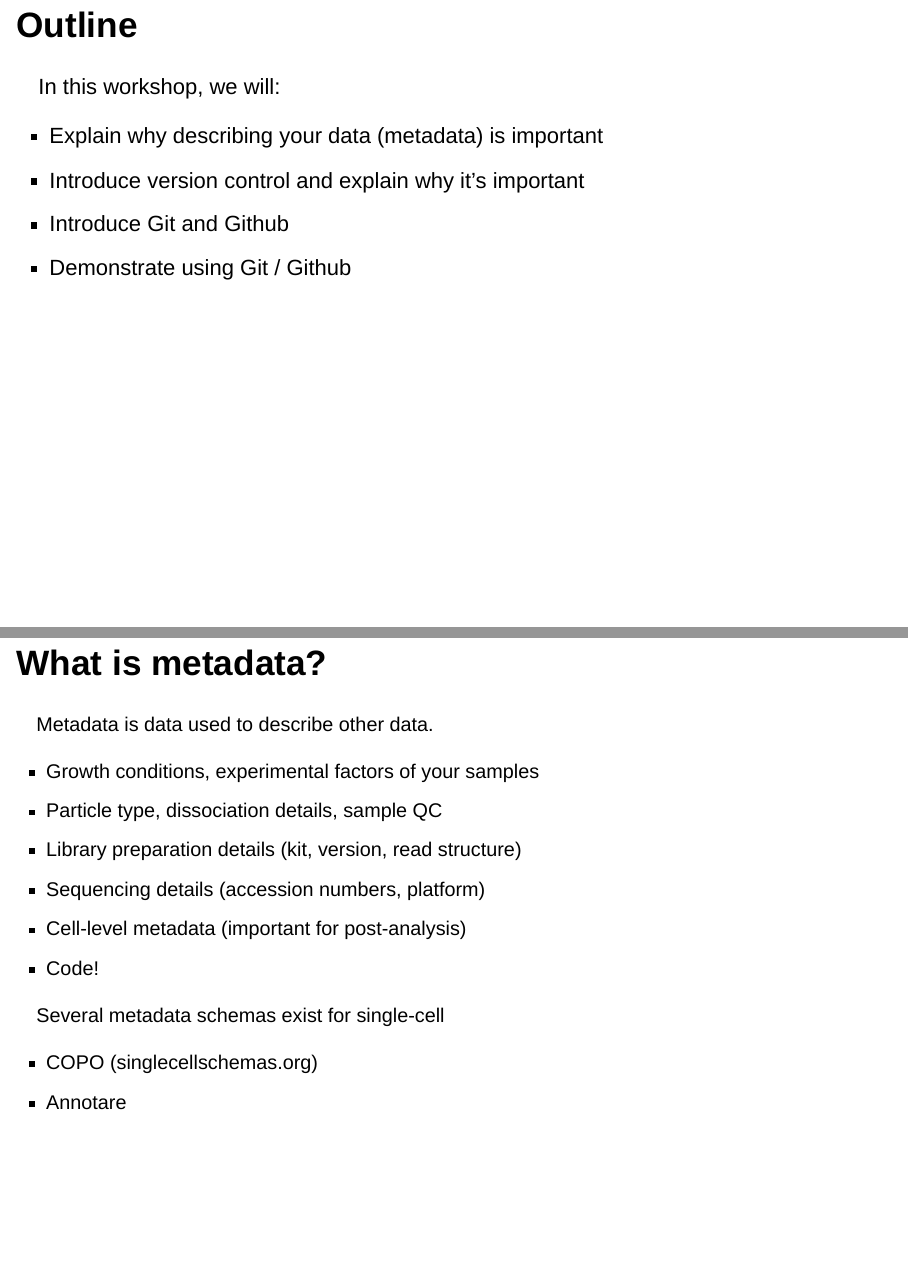
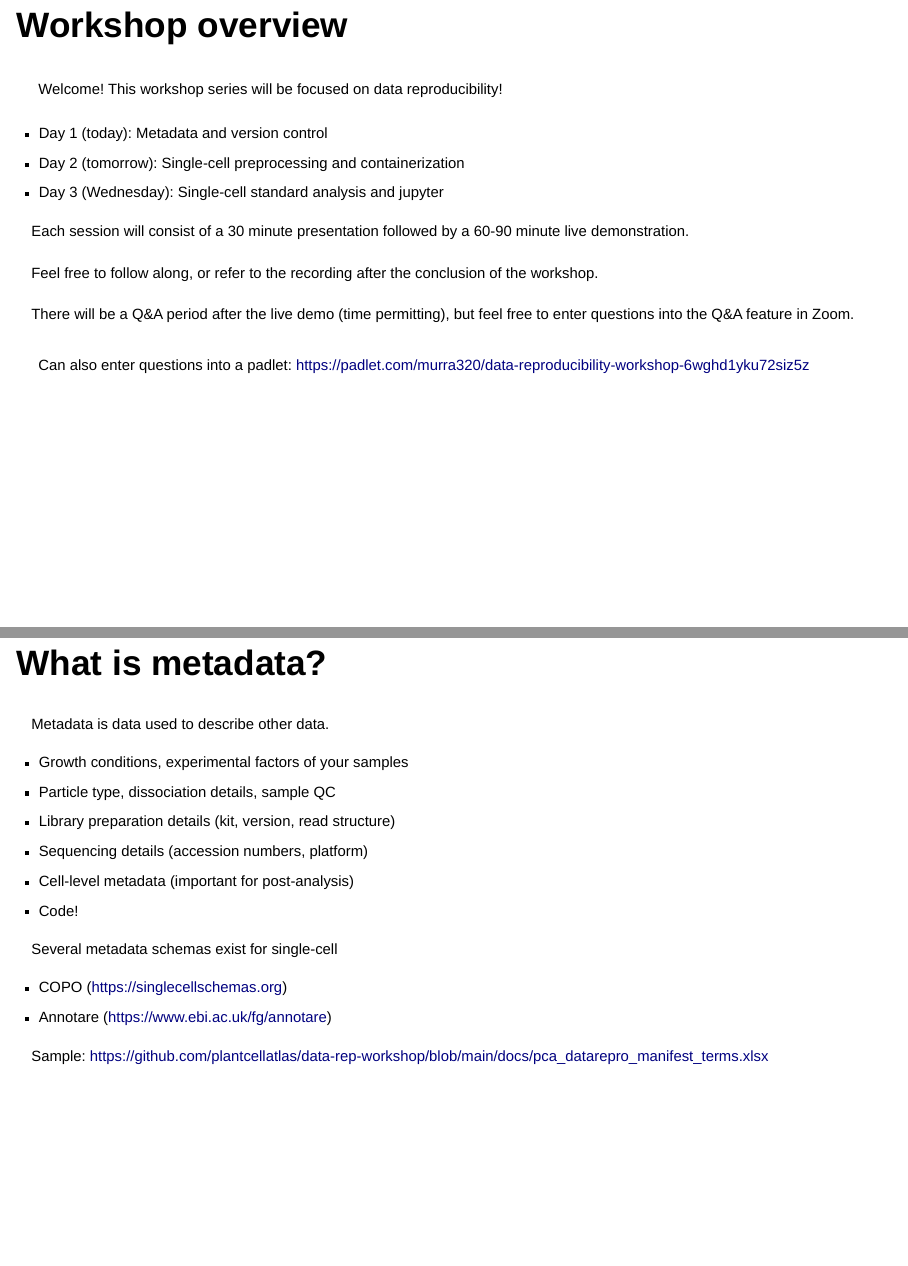
Before and after one commit to plantcellatlas/data-rep-workshop, an R Markdown document (src/version_control_slides.Rmd): pages 3 and 7 of 29 before the commit and pages 3 and 8 of 30 after it, joined at a grey line. Rendered offline with R 4.5, knitr and Pandoc, with nearby package versions; drawn as Slidy slides in place of the format the file asks for.

Commit message:
updated slide deck to final version

````diff
--- a/src/version_control_slides.Rmd
+++ b/src/version_control_slides.Rmd
@@ -15,6 +15,23 @@
 knitr::opts_chunk$set(echo = FALSE)
 ```
 
+## Workshop overview
+
+<font size="4">
+Welcome! This workshop series will be focused on data reproducibility!
+
+- Day 1 (today): Metadata and version control
+- Day 2 (tomorrow): Single-cell preprocessing and containerization
+- Day 3 (Wednesday): Single-cell standard analysis and jupyter
+
+Each session will consist of a 30 minute presentation followed by a 60-90 minute live demonstration.
+
+Feel free to follow along, or refer to the recording after the conclusion of the workshop.
+
+There will be a Q&A period after the live demo (time permitting), but feel free to enter questions into the Q&A feature in Zoom.
+
+Can also enter questions into a padlet: https://padlet.com/murra320/data-reproducibility-workshop-6wghd1yku72siz5z
+</font>
 
 ## Outline
 In this workshop, we will:
@@ -83,8 +100,10 @@
 
 Several metadata schemas exist for single-cell
 
-- COPO (singlecellschemas.org)
-- Annotare
+- COPO (https://singlecellschemas.org)
+- Annotare (https://www.ebi.ac.uk/fg/annotare)
+
+Sample: https://github.com/plantcellatlas/data-rep-workshop/blob/main/docs/pca_datarepro_manifest_terms.xlsx
 
 </font>
 
````
Also changed, not shown: src/version_control_slides.Rmd (4 more changed lines), 1 other file.
